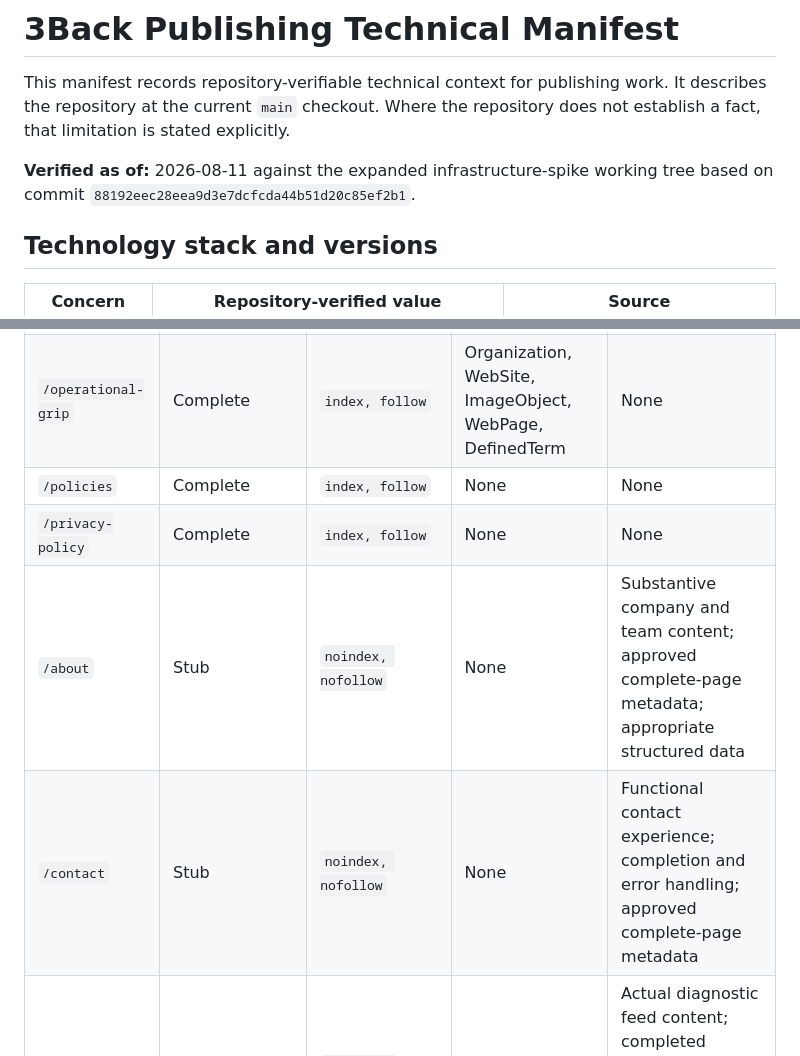
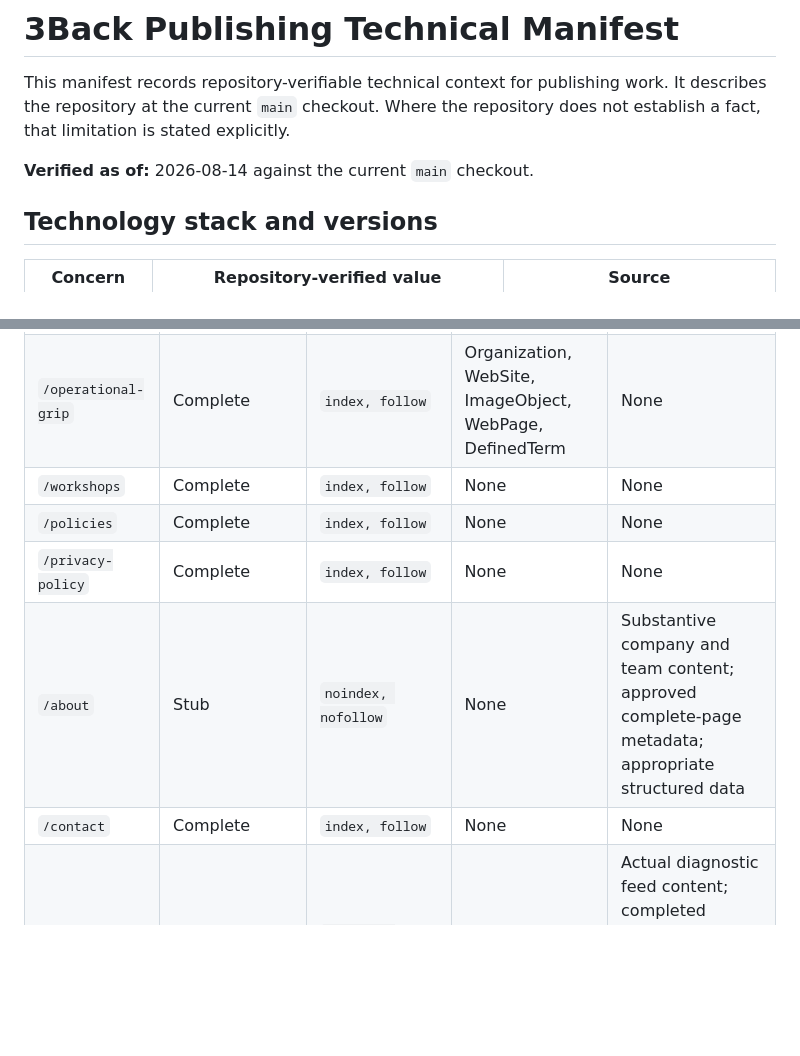
Before and after one commit to cookiemonster2026/3Back-Publisher-Pipeline, a Markdown page: docs/publishing/technical-manifest.md, 2 parts joined by grey strips. GitHub-like rendering; blank space fills up the shorter version.

```diff
--- a/docs/publishing/technical-manifest.md
+++ b/docs/publishing/technical-manifest.md
@@ -2,7 +2,7 @@
 
 This manifest records repository-verifiable technical context for publishing work. It describes the repository at the current `main` checkout. Where the repository does not establish a fact, that limitation is stated explicitly.
 
-**Verified as of:** 2026-08-11 against the expanded infrastructure-spike working tree based on commit `88192eec28eea9d3e7dcfcda44b51d20c85ef2b1`.
+**Verified as of:** 2026-08-14 against the current `main` checkout.
 
 ## Technology stack and versions
 
@@ -143,10 +145,11 @@ The registry is `src/seo/registry.mjs`; its declared shape is documented by `src
 | --- | --- | --- | --- | --- |
 | `/` | Complete | `index, follow` | Organization, WebSite, WebPage | None |
 | `/operational-grip` | Complete | `index, follow` | Organization, WebSite, ImageObject, WebPage, DefinedTerm | None |
+| `/workshops` | Complete | `index, follow` | None | None |
 | `/policies` | Complete | `index, follow` | None | None |
 | `/privacy-policy` | Complete | `index, follow` | None | None |
 | `/about` | Stub | `noindex, nofollow` | None | Substantive company and team content; approved complete-page metadata; appropriate structured data |
-| `/contact` | Stub | `noindex, nofollow` | None | Functional contact experience; completion and error handling; approved complete-page metadata |
+| `/contact` | Complete | `index, follow` | None | None |
 | `/doomscroll` | Stub | `noindex, nofollow` | None | Actual diagnostic feed content; completed browsing experience; approved complete-page metadata |
 | `/grip-check` | Stub | `noindex, nofollow` | None | Completed screening flow; results behavior; functional contact handoff; approved complete-page metadata |
 | `/ideas` | Stub | `noindex, nofollow` | None | Approved resource inventory; substantive index content; approved complete-page metadata |
```
Also changed, not shown: other parts of docs/publishing/technical-manifest.md (+14 -4 lines).
